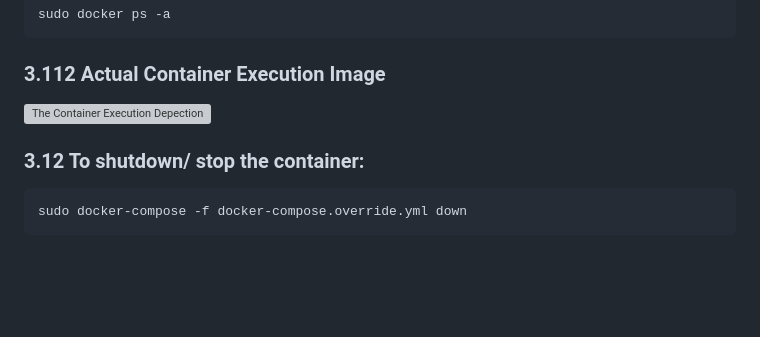
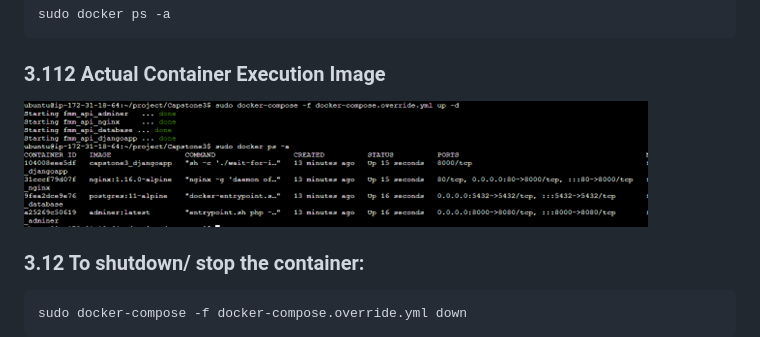
Before and after one commit to AcharyaBhattS/Capstone-Django-with-Docker-AWS-Jenkins, a Markdown page: README.md, the part around the change. Rendered like a GitHub page; blank space fills up the shorter version; grey boxes are pictures that could not be loaded.

Commit message:
4th commit.

```diff
--- a/README.md
+++ b/README.md
@@ -78,7 +78,7 @@ Example:
     sudo docker ps -a
 
 ### 3.112 Actual Container Execution Image
-![The Container Execution Depection](/Capstone-Django-with-Docker-AWS-Jenkins/gitReadMe_Images/Container_execution.png "Container Execution")
+![The Container Execution](/gitReadMe_Images/Container_execution.png "Container Execution")
 
 ### 3.12 To shutdown/ stop the container:
     sudo docker-compose -f docker-compose.override.yml down
```
